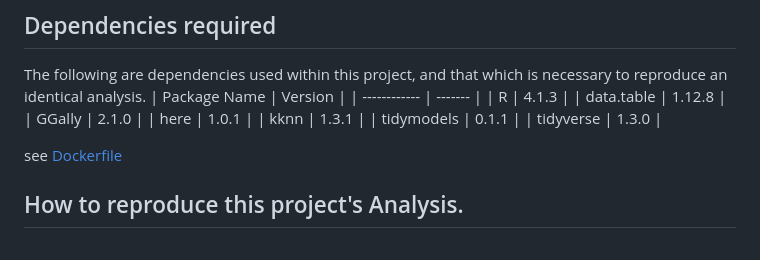
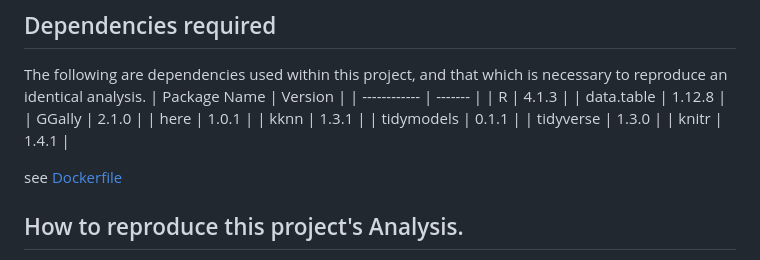
Before and after one commit to DSCI-310/dsci-310-group-16, a Markdown page: README.md, the part around the change. Drawn GitHub-style.

Commit message:
Included knitr + version in Dependencies

```diff
--- a/README.md
+++ b/README.md
@@ -45,6 +45,7 @@ The following are dependencies used within this project, and that which is neces
 | kknn | 1.3.1 |
 | tidymodels | 0.1.1 |
 | tidyverse | 1.3.0 |
+| knitr     | 1.4.1 |
 
 see [Dockerfile](Dockerfile)
 
```
